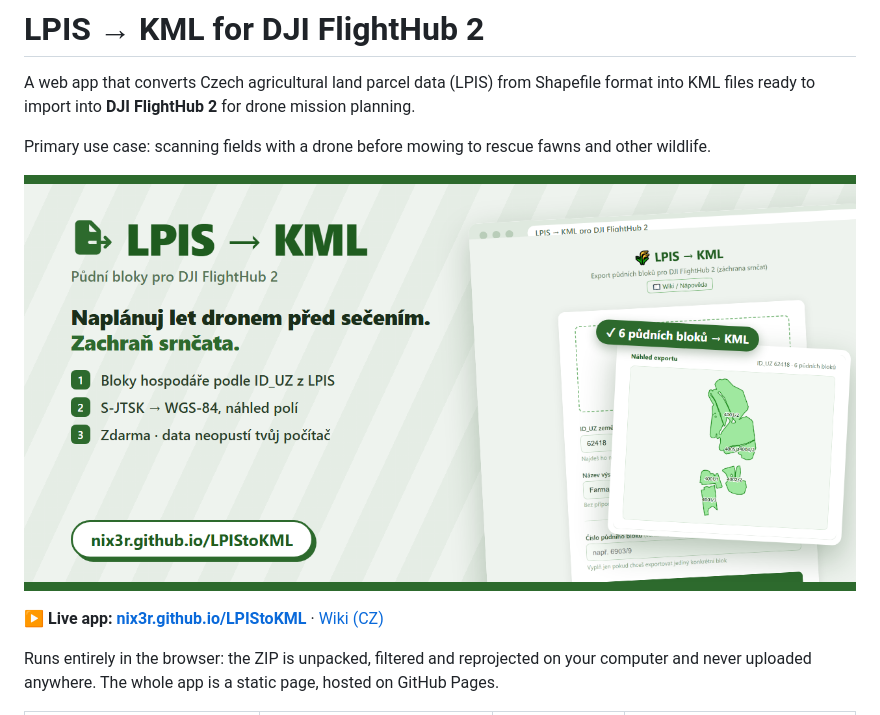
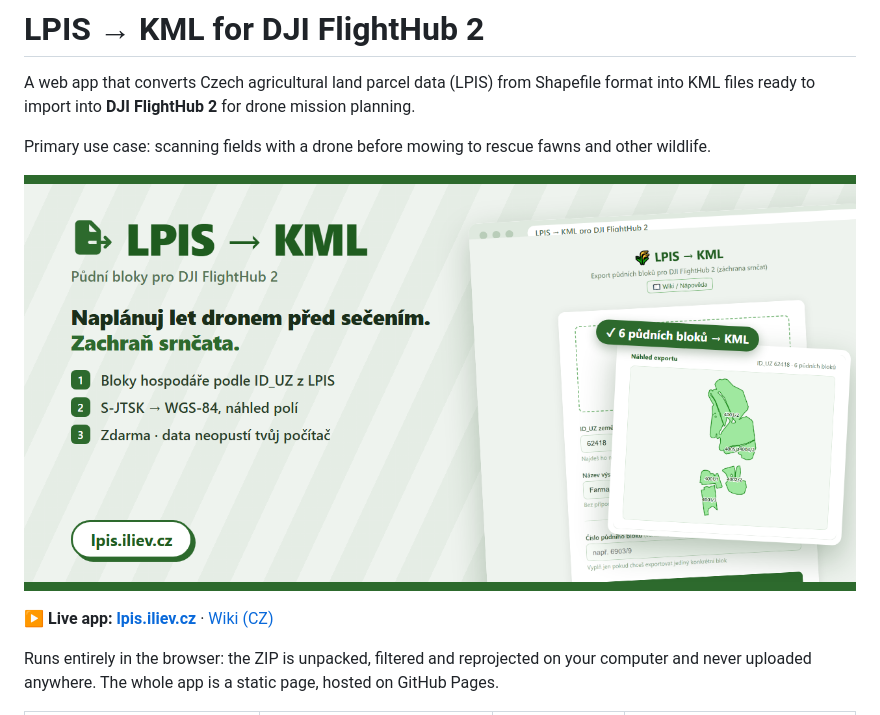
Before and after one commit to NiX3r/LPIStoKML, a Markdown page: README.md, the part around one of its changes. Rendered like a GitHub page; pictures changed too: docs/images/thumbnail.png.

Commit message:
Custom domain lpis.iliev.cz: link previews, README links, og:image
Co-Authored-By: Claude Opus 5.5 <noreply@anthropic.com>

```diff
--- a/README.md
+++ b/README.md
@@ -8,5 +8,5 @@ Primary use case: scanning fields with a drone before mowing to rescue fawns and
 
-**▶ Live app: [nix3r.github.io/LPIStoKML](https://nix3r.github.io/LPIStoKML/)** · [Wiki (CZ)](https://nix3r.github.io/LPIStoKML/wiki.html)
+**▶ Live app: [lpis.iliev.cz](https://lpis.iliev.cz/)** · [Wiki (CZ)](https://lpis.iliev.cz/wiki.html)
 
 Runs entirely in the browser: the ZIP is unpacked, filtered and reprojected on your computer and never uploaded anywhere. The whole app is a static page, hosted on GitHub Pages.
 
```
Also changed, not shown: other parts of README.md (+1 -1 lines), web/og-image.png, 4 other files.
